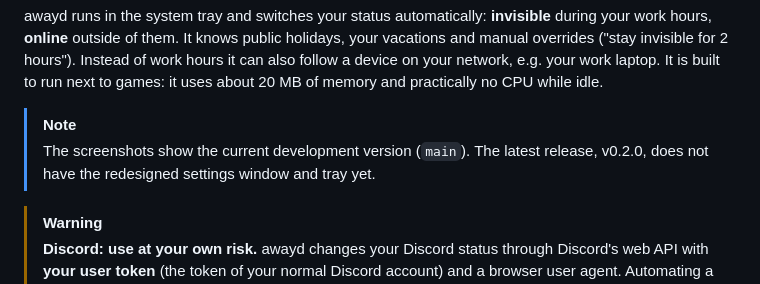
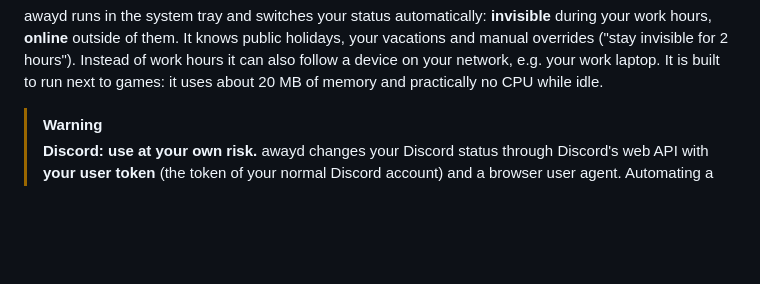
Before and after one commit to gitrys/awayd, a Markdown page: README.md, the part around the change. Rendered like a GitHub page; blank space fills up the shorter version.

```diff
--- a/README.md
+++ b/README.md
@@ -13,10 +13,6 @@ work hours, **online** outside of them. It knows public holidays, your vacations
 overrides ("stay invisible for 2 hours"). Instead of work hours it can also follow a device on
 your network, e.g. your work laptop. It is built to run next to games: it uses about 20 MB of
 memory and practically no CPU while idle.
-
-> [!NOTE]
-> The screenshots show the current development version (`main`). The latest release,
-> v0.2.0, does not have the redesigned settings window and tray yet.
 
 > [!WARNING]
 > **Discord: use at your own risk.** awayd changes your Discord status through Discord's web API
```
Also changed, not shown: CHANGELOG.md (+25 -13 lines), docs/images/settings-days-off.png, docs/images/settings-network.png, docs/images/settings-overview.png, docs/images/settings-services.png, docs/images/social-preview.png, 2 other files.
